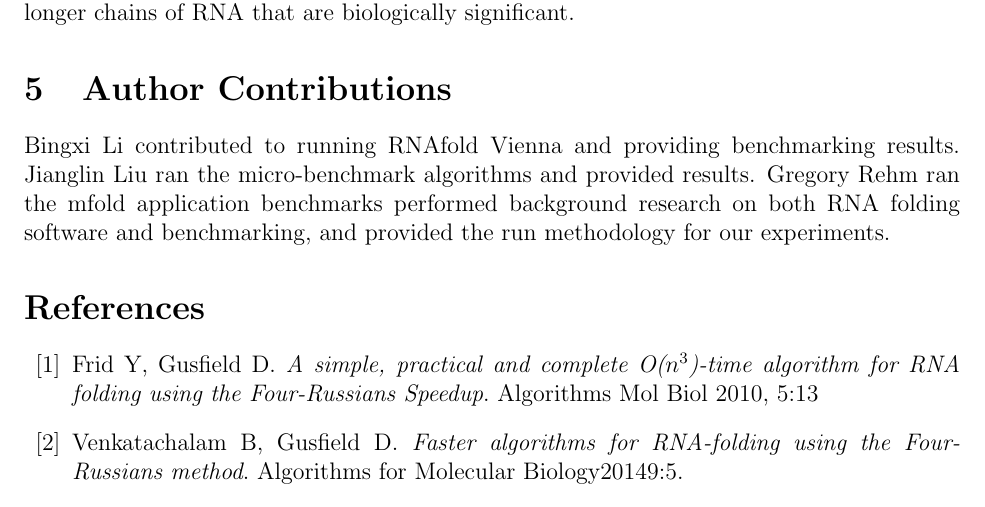
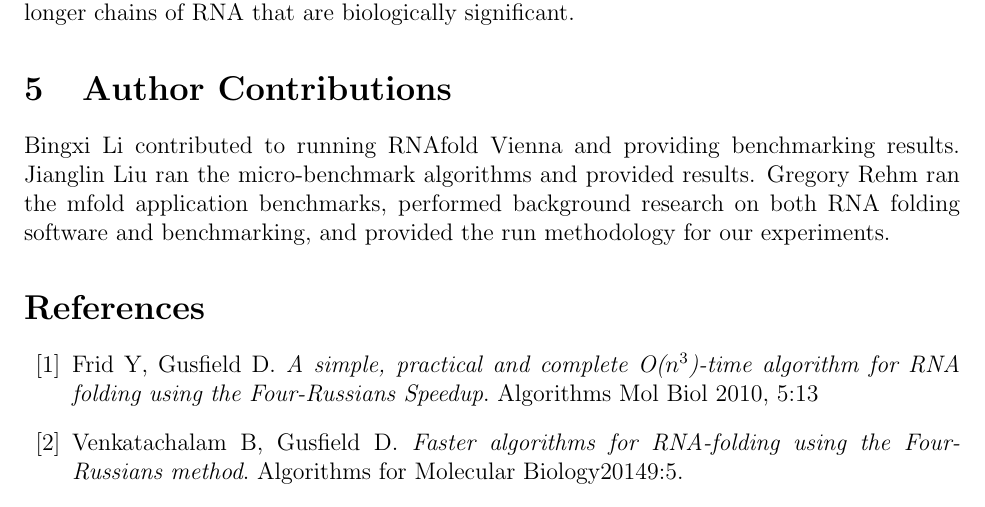
Before and after one commit to bigpieit/ecs221-term-paper, a LaTeX paper (main.tex): part of page 9 of 10, cut so that both start at the same text. Compiled offline with pdfLaTeX.

Commit message:
add comma

```diff
--- a/main.tex
+++ b/main.tex
@@ -1,6 +1,5 @@
 \documentclass[12pt]{article}
 \usepackage[utf8]{inputenc}
-\usepackage[]{multicol}
 \usepackage[auth-lg]{authblk}
 \usepackage[margin=1.0in]{geometry}
 \usepackage[]{graphicx}
```
Also changed, not shown: main.pdf, main.tex (2 more changed lines).
